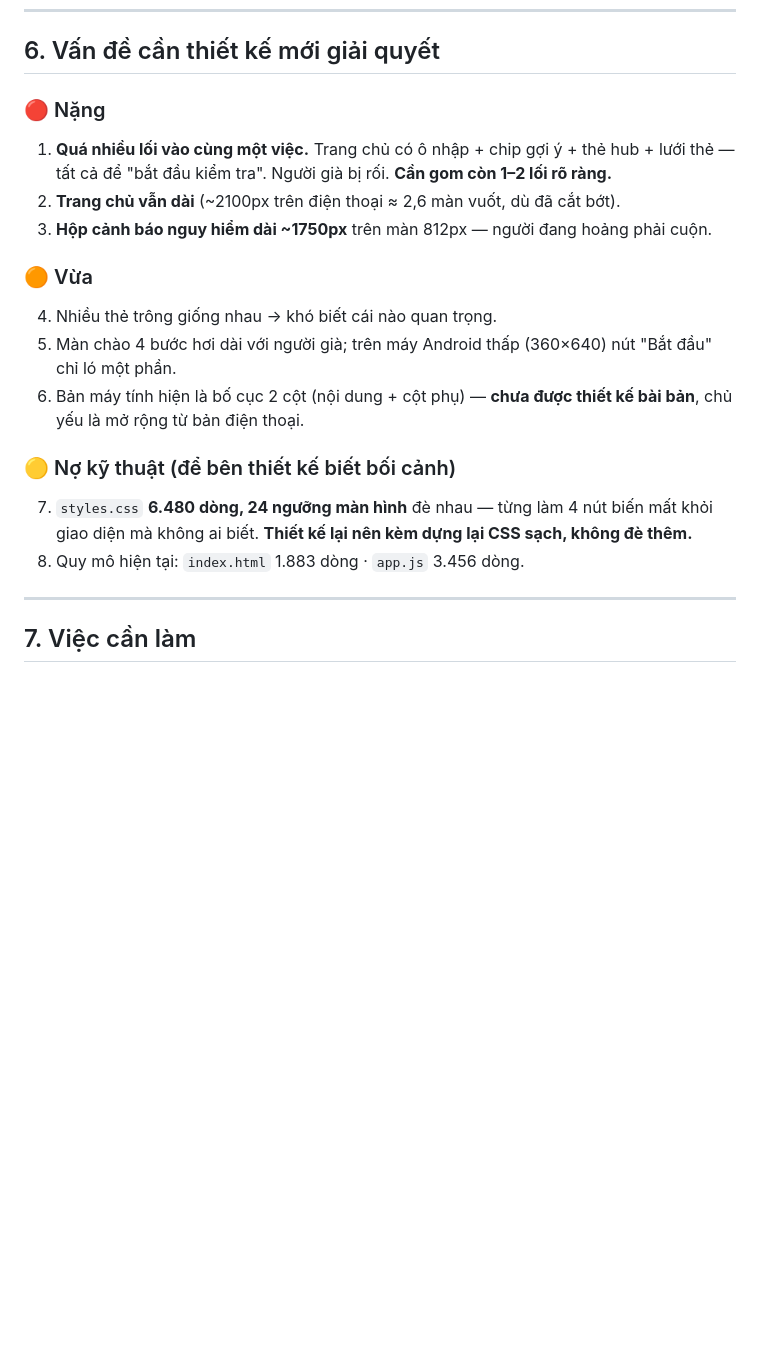
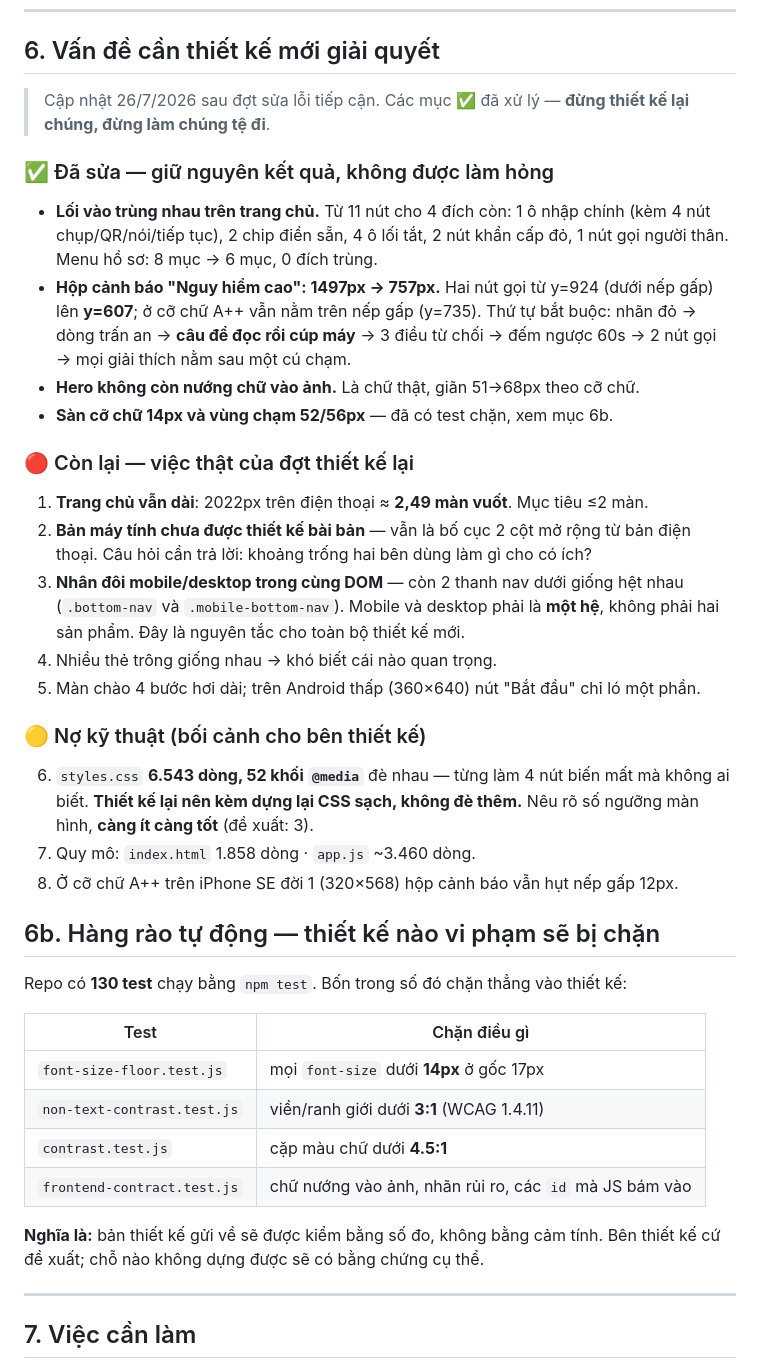
Before and after one commit to quannguyen991/LaChanSo, a Markdown page: DESIGN_BRIEF.md, the part around the change. Drawn GitHub-style; blank space fills up the shorter version.

```diff
--- a/DESIGN_BRIEF.md
+++ b/DESIGN_BRIEF.md
@@ -100,19 +100,50 @@ Lý do: AI chỉ đọc và bật cờ; **luật cứng trong code mới quyết
 
 ## 6. Vấn đề cần thiết kế mới giải quyết
 
-### 🔴 Nặng
-1. **Quá nhiều lối vào cùng một việc.** Trang chủ có ô nhập + chip gợi ý + thẻ hub + lưới thẻ — tất cả để "bắt đầu kiểm tra". Người già bị rối. **Cần gom còn 1–2 lối rõ ràng.**
-2. **Trang chủ vẫn dài** (~2100px trên điện thoại ≈ 2,6 màn vuốt, dù đã cắt bớt).
-3. **Hộp cảnh báo nguy hiểm dài ~1750px** trên màn 812px — người đang hoảng phải cuộn.
+> Cập nhật 26/7/2026 sau đợt sửa lỗi tiếp cận. Các mục ✅ đã xử lý — **đừng
+> thiết kế lại chúng, đừng làm chúng tệ đi**.
 
-### 🟠 Vừa
+### ✅ Đã sửa — giữ nguyên kết quả, không được làm hỏng
+- **Lối vào trùng nhau trên trang chủ.** Từ 11 nút cho 4 đích còn: 1 ô nhập
+  chính (kèm 4 nút chụp/QR/nói/tiếp tục), 2 chip điền sẵn, 4 ô lối tắt, 2 nút
+  khẩn cấp đỏ, 1 nút gọi người thân. Menu hồ sơ: 8 mục → 6 mục, 0 đích trùng.
+- **Hộp cảnh báo "Nguy hiểm cao": 1497px → 757px.** Hai nút gọi từ y=924 (dưới
+  nếp gấp) lên **y=607**; ở cỡ chữ A++ vẫn nằm trên nếp gấp (y=735). Thứ tự bắt
+  buộc: nhãn đỏ → dòng trấn an → **câu để đọc rồi cúp máy** → 3 điều từ chối →
+  đếm ngược 60s → 2 nút gọi → mọi giải thích nằm sau một cú chạm.
+- **Hero không còn nướng chữ vào ảnh.** Là chữ thật, giãn 51→68px theo cỡ chữ.
+- **Sàn cỡ chữ 14px và vùng chạm 52/56px** — đã có test chặn, xem mục 6b.
+
+### 🔴 Còn lại — việc thật của đợt thiết kế lại
+1. **Trang chủ vẫn dài**: 2022px trên điện thoại ≈ **2,49 màn vuốt**. Mục tiêu ≤2 màn.
+2. **Bản máy tính chưa được thiết kế bài bản** — vẫn là bố cục 2 cột mở rộng từ
+   bản điện thoại. Câu hỏi cần trả lời: khoảng trống hai bên dùng làm gì cho có ích?
+3. **Nhân đôi mobile/desktop trong cùng DOM** — còn 2 thanh nav dưới giống hệt
+   nhau (`.bottom-nav` và `.mobile-bottom-nav`). Mobile và desktop phải là **một
+   hệ**, không phải hai sản phẩm. Đây là nguyên tắc cho toàn bộ thiết kế mới.
 4. Nhiều thẻ trông giống nhau → khó biết cái nào quan trọng.
-5. Màn chào 4 bước hơi dài với người già; trên máy Android thấp (360×640) nút "Bắt đầu" chỉ ló một phần.
-6. Bản máy tính hiện là bố cục 2 cột (nội dung + cột phụ) — **chưa được thiết kế bài bản**, chủ yếu là mở rộng từ bản điện thoại.
+5. Màn chào 4 bước hơi dài; trên Android thấp (360×640) nút "Bắt đầu" chỉ ló một phần.
 
-### 🟡 Nợ kỹ thuật (để bên thiết kế biết bối cảnh)
-7. `styles.css` **6.480 dòng, 24 ngưỡng màn hình** đè nhau — từng làm 4 nút biến mất khỏi giao diện mà không ai biết. **Thiết kế lại nên kèm dựng lại CSS sạch, không đè thêm.**
-8. Quy mô hiện tại: `index.html` 1.883 dòng · `app.js` 3.456 dòng.
+### 🟡 Nợ kỹ thuật (bối cảnh cho bên thiết kế)
+6. `styles.css` **6.543 dòng, 52 khối `@media`** đè nhau — từng làm 4 nút biến
+   mất mà không ai biết. **Thiết kế lại nên kèm dựng lại CSS sạch, không đè thêm.**
+   Nêu rõ số ngưỡng màn hình, **càng ít càng tốt** (đề xuất: 3).
+7. Quy mô: `index.html` 1.858 dòng · `app.js` ~3.460 dòng.
+8. Ở cỡ chữ A++ trên iPhone SE đời 1 (320×568) hộp cảnh báo vẫn hụt nếp gấp 12px.
+
+## 6b. Hàng rào tự động — thiết kế nào vi phạm sẽ bị chặn
+
+Repo có **130 test** chạy bằng `npm test`. Bốn trong số đó chặn thẳng vào thiết kế:
+
+| Test | Chặn điều gì |
+|---|---|
+| `font-size-floor.test.js` | mọi `font-size` dưới **14px** ở gốc 17px |
+| `non-text-contrast.test.js` | viền/ranh giới dưới **3:1** (WCAG 1.4.11) |
+| `contrast.test.js` | cặp màu chữ dưới **4.5:1** |
+| `frontend-contract.test.js` | chữ nướng vào ảnh, nhãn rủi ro, các `id` mà JS bám vào |
+
+**Nghĩa là:** bản thiết kế gửi về sẽ được kiểm bằng số đo, không bằng cảm tính.
+Bên thiết kế cứ đề xuất; chỗ nào không dựng được sẽ có bằng chứng cụ thể.
 
 ---
 
```
Also changed, not shown: CLAUDE_DESIGN_PROMPTS.md (+179 -116 lines).
